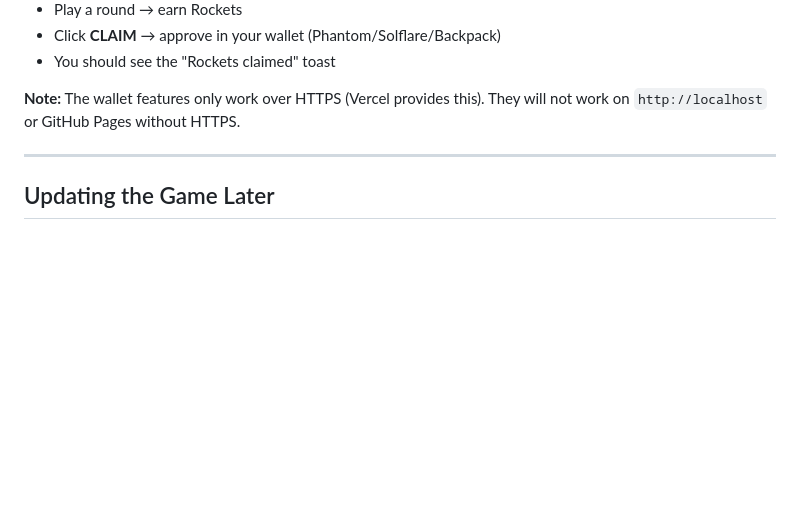
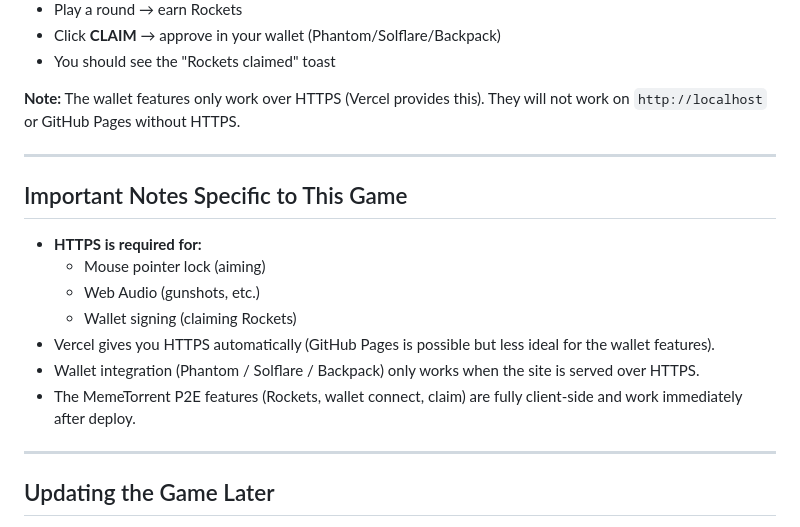
Before and after one commit to Futuret3chdev/cs-better, a Markdown page: DEPLOY.md, the part around the change. GitHub-like rendering; blank space fills up the shorter version.

Commit message:
Important Notes Specific to This Game
- HTTPS is required for:
  - Mouse pointer lock (aiming)
  - Web Audio (gunshots, etc.)
  - Wallet signing (claiming Rockets)
- Vercel gives you HTTPS automatically (GitHub Pages is possible but less ideal for the wallet features).
- Wallet integration (Phantom / Solflare / Backpack) only works when the site is served over HTTPS.
- The MemeTorrent P2E features (Rockets, wallet connect, claim) are fully client-side and work immediately after deploy.

```diff
--- a/DEPLOY.md
+++ b/DEPLOY.md
@@ -137,6 +137,18 @@ git push
 
 ---
 
+## Important Notes Specific to This Game
+
+- **HTTPS is required for:**
+  - Mouse pointer lock (aiming)
+  - Web Audio (gunshots, etc.)
+  - Wallet signing (claiming Rockets)
+- Vercel gives you HTTPS automatically (GitHub Pages is possible but less ideal for the wallet features).
+- Wallet integration (Phantom / Solflare / Backpack) only works when the site is served over HTTPS.
+- The MemeTorrent P2E features (Rockets, wallet connect, claim) are fully client-side and work immediately after deploy.
+
+---
+
 ## Updating the Game Later
 
 1. Make changes locally
```
